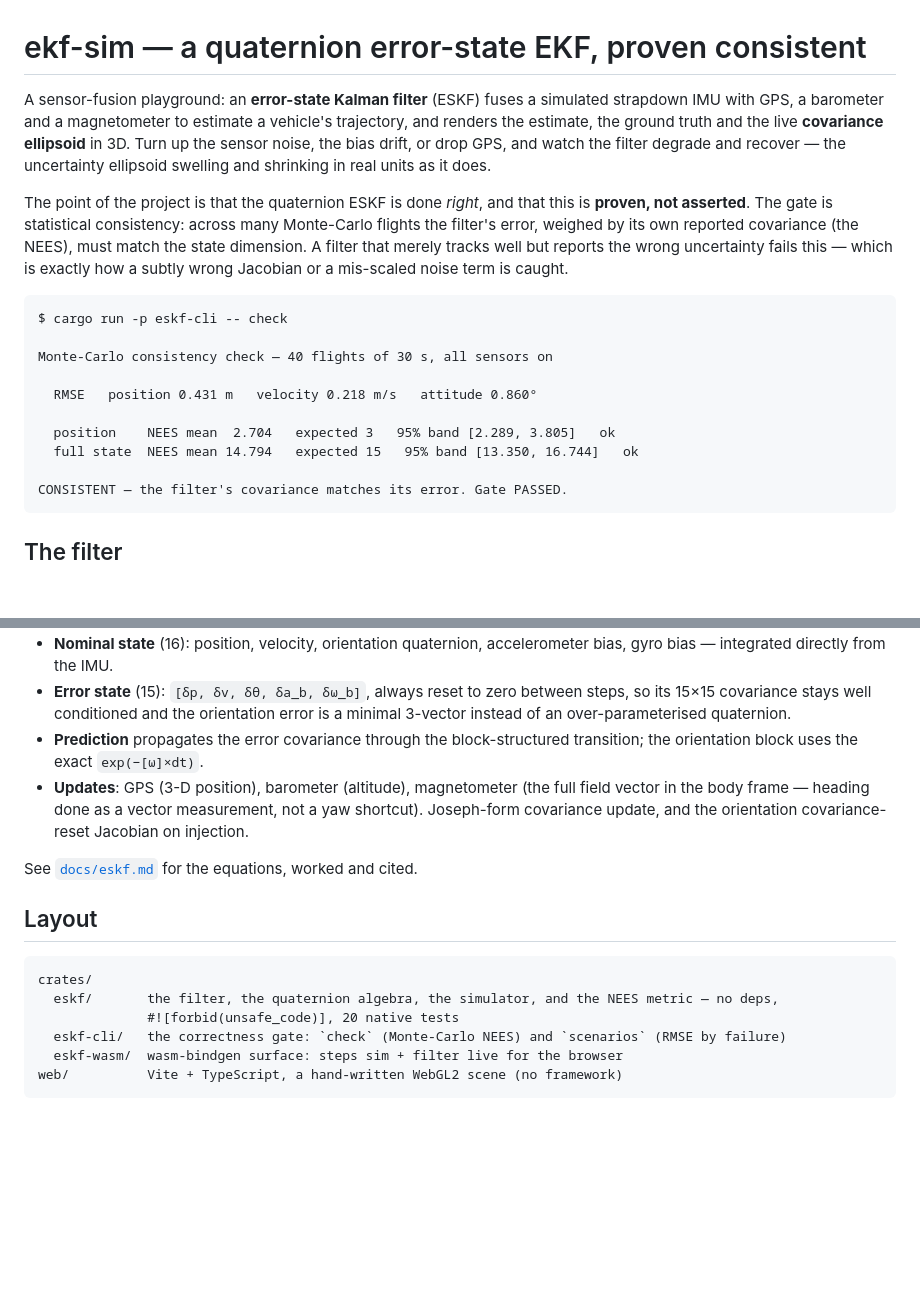
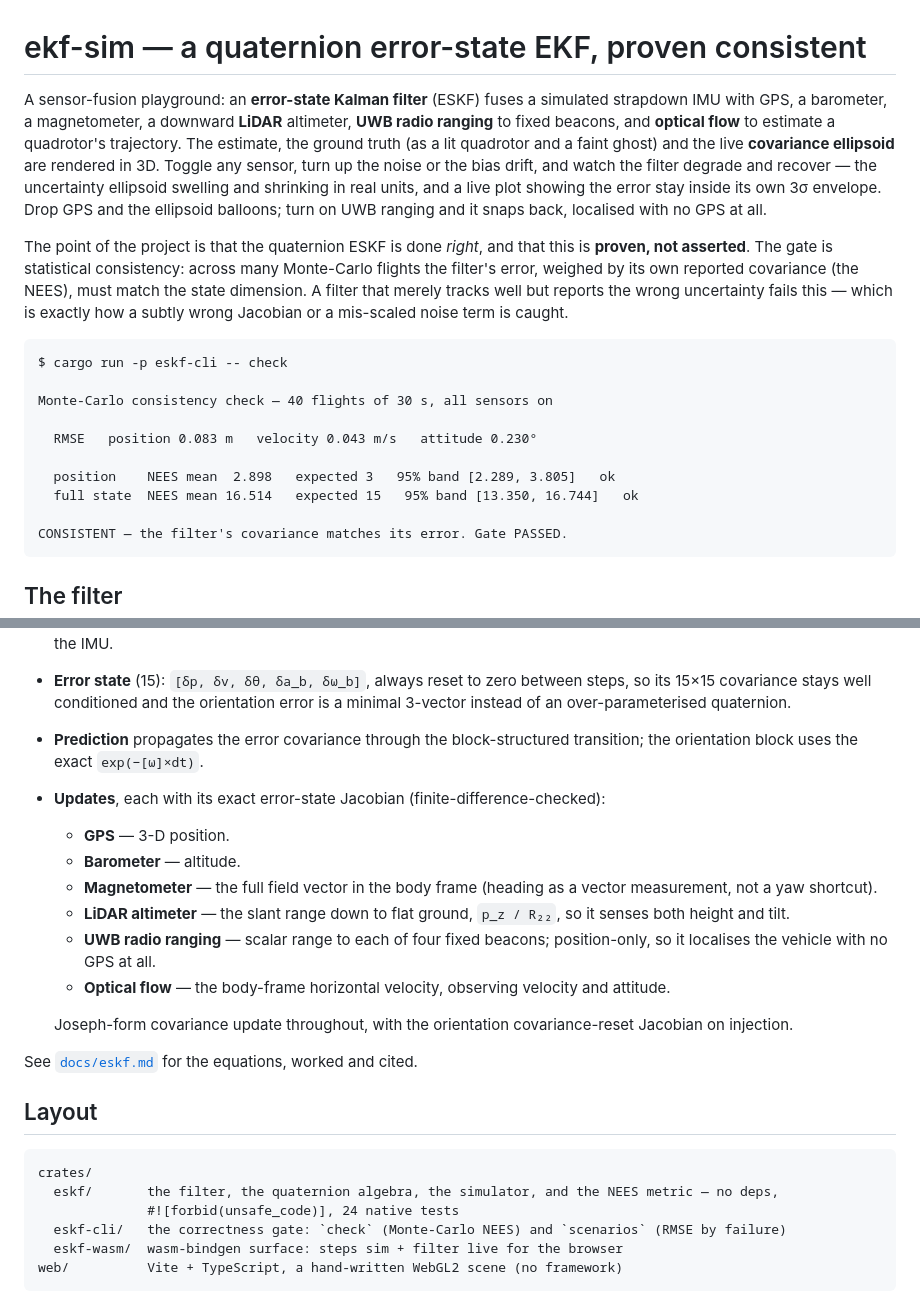
Before and after one commit to Zarathos94/ekf-sim, a Markdown page: README.md, 2 parts joined by grey strips. GitHub-like rendering; blank space fills up the shorter version.

Commit message:
Document the extra sensors

````diff
--- a/README.md
+++ b/README.md
@@ -1,10 +1,13 @@
 # ekf-sim — a quaternion error-state EKF, proven consistent
 
 A sensor-fusion playground: an **error-state Kalman filter** (ESKF) fuses a simulated strapdown
-IMU with GPS, a barometer and a magnetometer to estimate a vehicle's trajectory, and renders the
-estimate, the ground truth and the live **covariance ellipsoid** in 3D. Turn up the sensor noise,
-the bias drift, or drop GPS, and watch the filter degrade and recover — the uncertainty ellipsoid
-swelling and shrinking in real units as it does.
+IMU with GPS, a barometer, a magnetometer, a downward **LiDAR** altimeter, **UWB radio ranging**
+to fixed beacons, and **optical flow** to estimate a quadrotor's trajectory. The estimate, the
+ground truth (as a lit quadrotor and a faint ghost) and the live **covariance ellipsoid** are
+rendered in 3D. Toggle any sensor, turn up the noise or the bias drift, and watch the filter
+degrade and recover — the uncertainty ellipsoid swelling and shrinking in real units, and a live
+plot showing the error stay inside its own 3σ envelope. Drop GPS and the ellipsoid balloons; turn
+on UWB ranging and it snaps back, localised with no GPS at all.
 
 The point of the project is that the quaternion ESKF is done *right*, and that this is **proven,
 not asserted**. The gate is statistical consistency: across many Monte-Carlo flights the filter's
@@ -17,10 +20,10 @@ $ cargo run -p eskf-cli -- check
 
 Monte-Carlo consistency check — 40 flights of 30 s, all sensors on
 
-  RMSE   position 0.431 m   velocity 0.218 m/s   attitude 0.860°
+  RMSE   position 0.083 m   velocity 0.043 m/s   attitude 0.230°
 
-  position    NEES mean  2.704   expected 3   95% band [2.289, 3.805]   ok
-  full state  NEES mean 14.794   expected 15   95% band [13.350, 16.744]   ok
+  position    NEES mean  2.898   expected 3   95% band [2.289, 3.805]   ok
+  full state  NEES mean 16.514   expected 15   95% band [13.350, 16.744]   ok
 
 CONSISTENT — the filter's covariance matches its error. Gate PASSED.
 ```
@@ -37,9 +40,19 @@ error-state Kalman filter* (2017), with the local (body-frame) angular error.
   of an over-parameterised quaternion.
 - **Prediction** propagates the error covariance through the block-structured transition; the
   orientation block uses the exact `exp(−[ω]×dt)`.
-- **Updates**: GPS (3-D position), barometer (altitude), magnetometer (the full field vector in
-  the body frame — heading done as a vector measurement, not a yaw shortcut). Joseph-form
-  covariance update, and the orientation covariance-reset Jacobian on injection.
+- **Updates**, each with its exact error-state Jacobian (finite-difference-checked):
+  - **GPS** — 3-D position.
+  - **Barometer** — altitude.
+  - **Magnetometer** — the full field vector in the body frame (heading as a vector measurement,
+    not a yaw shortcut).
+  - **LiDAR altimeter** — the slant range down to flat ground, `p_z / R₂₂`, so it senses both
+    height and tilt.
+  - **UWB radio ranging** — scalar range to each of four fixed beacons; position-only, so it
+    localises the vehicle with no GPS at all.
+  - **Optical flow** — the body-frame horizontal velocity, observing velocity and attitude.
+
+  Joseph-form covariance update throughout, with the orientation covariance-reset Jacobian on
+  injection.
 
 See [`docs/eskf.md`](docs/eskf.md) for the equations, worked and cited.
 
@@ -48,7 +61,7 @@ See [`docs/eskf.md`](docs/eskf.md) for the equations, worked and cited.
 ```
 crates/
   eskf/       the filter, the quaternion algebra, the simulator, and the NEES metric — no deps,
-              #![forbid(unsafe_code)], 20 native tests
+              #![forbid(unsafe_code)], 24 native tests
   eskf-cli/   the correctness gate: `check` (Monte-Carlo NEES) and `scenarios` (RMSE by failure)
   eskf-wasm/  wasm-bindgen surface: steps sim + filter live for the browser
 web/          Vite + TypeScript, a hand-written WebGL2 scene (no framework)
````
Also changed, not shown: docs/eskf.md (+12 -0 lines).
